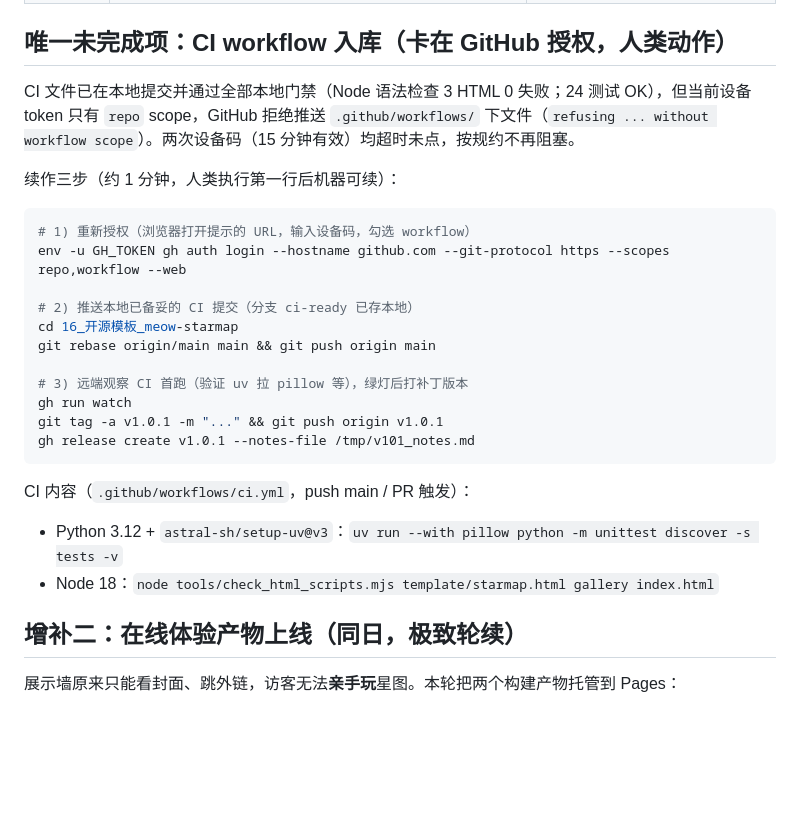
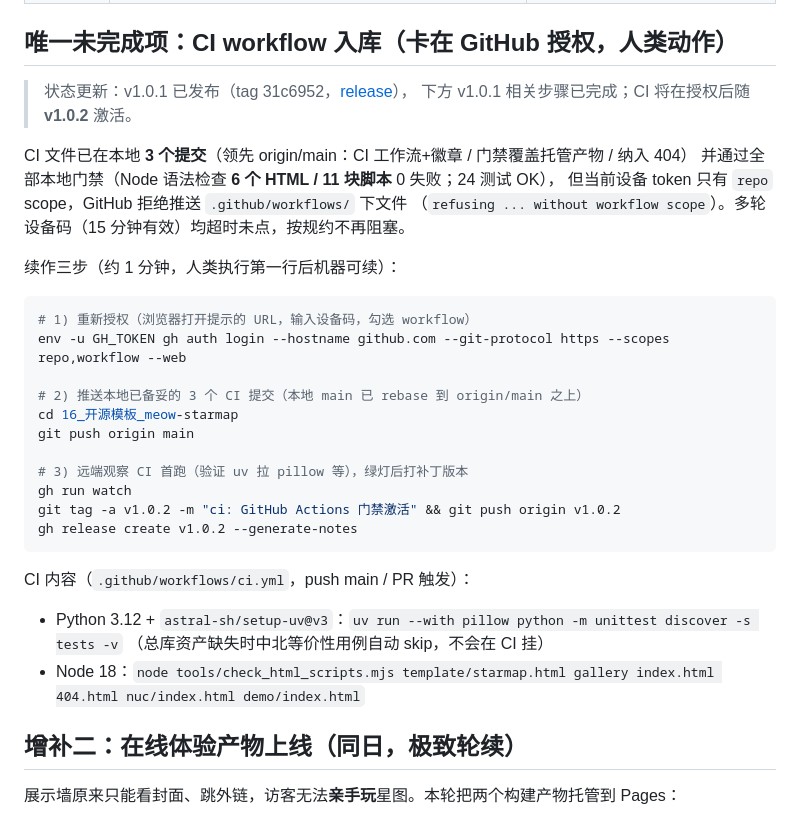
Before and after one commit to TianWenzzzh/meow-starmap, a Markdown page: docs/执行报告-20260916.md, the part around the change. GitHub-like rendering; blank space fills up the shorter version.

Commit message:
docs: v1.0.1 已发布；CI 续作说明更新为 v1.0.2（6 HTML 门禁/3 提交）

````diff
--- a/docs/执行报告-20260916.md
+++ b/docs/执行报告-20260916.md
@@ -113,7 +113,13 @@ v1.0 发布后以「外部贡献者第一眼」视角复查，完成以下加固
 
 ## 唯一未完成项：CI workflow 入库（卡在 GitHub 授权，人类动作）
 
-CI 文件已在本地提交并通过全部本地门禁（Node 语法检查 3 HTML 0 失败；24 测试 OK），但当前设备 token 只有 `repo` scope，GitHub 拒绝推送 `.github/workflows/` 下文件（`refusing ... without workflow scope`）。两次设备码（15 分钟有效）均超时未点，按规约不再阻塞。
+> 状态更新：v1.0.1 已发布（tag 31c6952，[release](https://github.com/TianWenzzzh/meow-starmap/releases/tag/v1.0.1)），
+> 下方 v1.0.1 相关步骤已完成；CI 将在授权后随 **v1.0.2** 激活。
+
+CI 文件已在本地 **3 个提交**（领先 origin/main：CI 工作流+徽章 / 门禁覆盖托管产物 / 纳入 404）
+并通过全部本地门禁（Node 语法检查 **6 个 HTML / 11 块脚本** 0 失败；24 测试 OK），
+但当前设备 token 只有 `repo` scope，GitHub 拒绝推送 `.github/workflows/` 下文件
+（`refusing ... without workflow scope`）。多轮设备码（15 分钟有效）均超时未点，按规约不再阻塞。
 
 续作三步（约 1 分钟，人类执行第一行后机器可续）：
 
@@ -121,19 +127,20 @@ CI 文件已在本地提交并通过全部本地门禁（Node 语法检查 3 HTM
 # 1) 重新授权（浏览器打开提示的 URL，输入设备码，勾选 workflow）
 env -u GH_TOKEN gh auth login --hostname github.com --git-protocol https --scopes repo,workflow --web
 
-# 2) 推送本地已备妥的 CI 提交（分支 ci-ready 已存本地）
+# 2) 推送本地已备妥的 3 个 CI 提交（本地 main 已 rebase 到 origin/main 之上）
 cd 16_开源模板_meow-starmap
-git rebase origin/main main && git push origin main
+git push origin main
 
 # 3) 远端观察 CI 首跑（验证 uv 拉 pillow 等），绿灯后打补丁版本
 gh run watch
-git tag -a v1.0.1 -m "..." && git push origin v1.0.1
-gh release create v1.0.1 --notes-file /tmp/v101_notes.md
+git tag -a v1.0.2 -m "ci: GitHub Actions 门禁激活" && git push origin v1.0.2
+gh release create v1.0.2 --generate-notes
 ```
 
 CI 内容（`.github/workflows/ci.yml`，push main / PR 触发）：
 - Python 3.12 + `astral-sh/setup-uv@v3`：`uv run --with pillow python -m unittest discover -s tests -v`
-- Node 18：`node tools/check_html_scripts.mjs template/starmap.html gallery index.html`
+  （总库资产缺失时中北等价性用例自动 skip，不会在 CI 挂）
+- Node 18：`node tools/check_html_scripts.mjs template/starmap.html gallery index.html 404.html nuc/index.html demo/index.html`
 
 ## 增补二：在线体验产物上线（同日，极致轮续）
 
````
